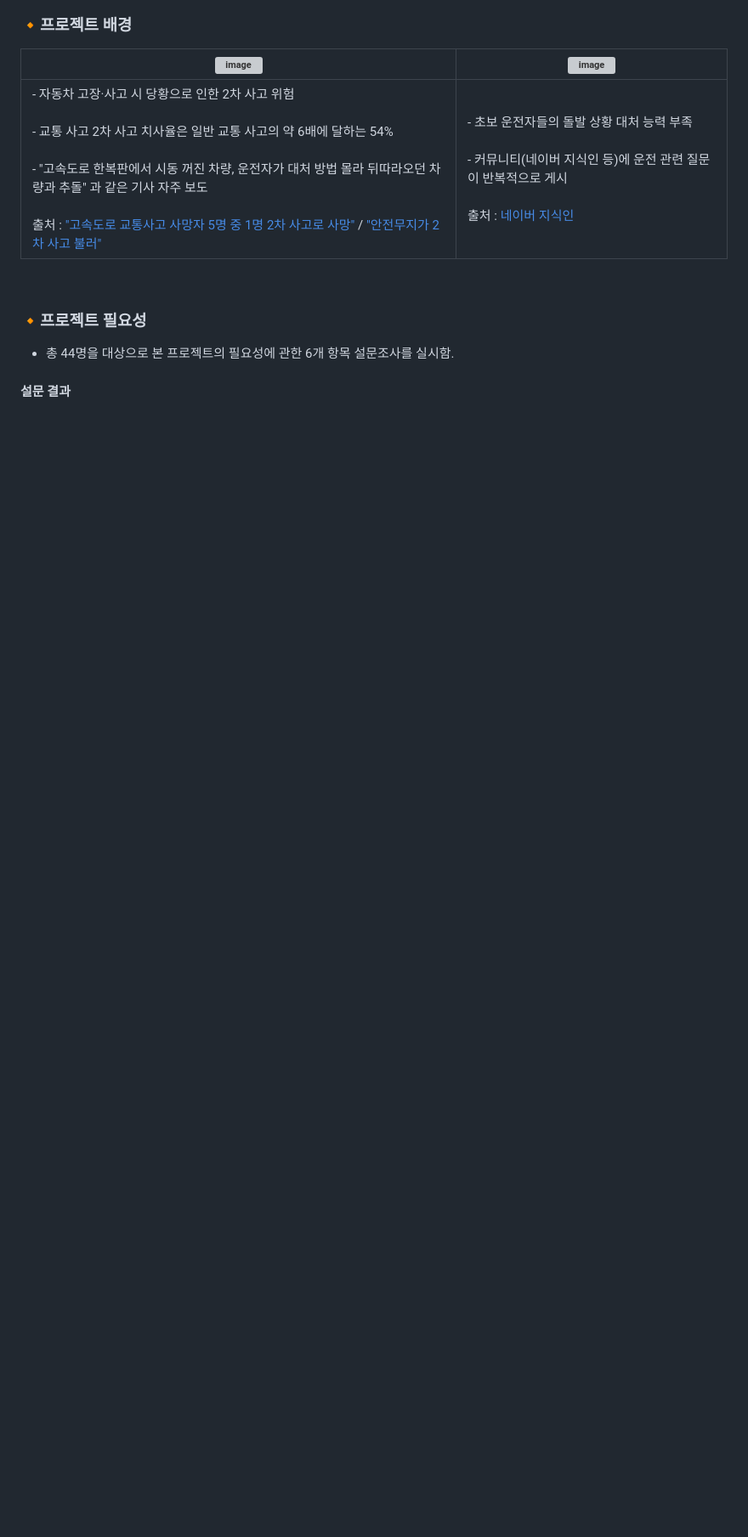
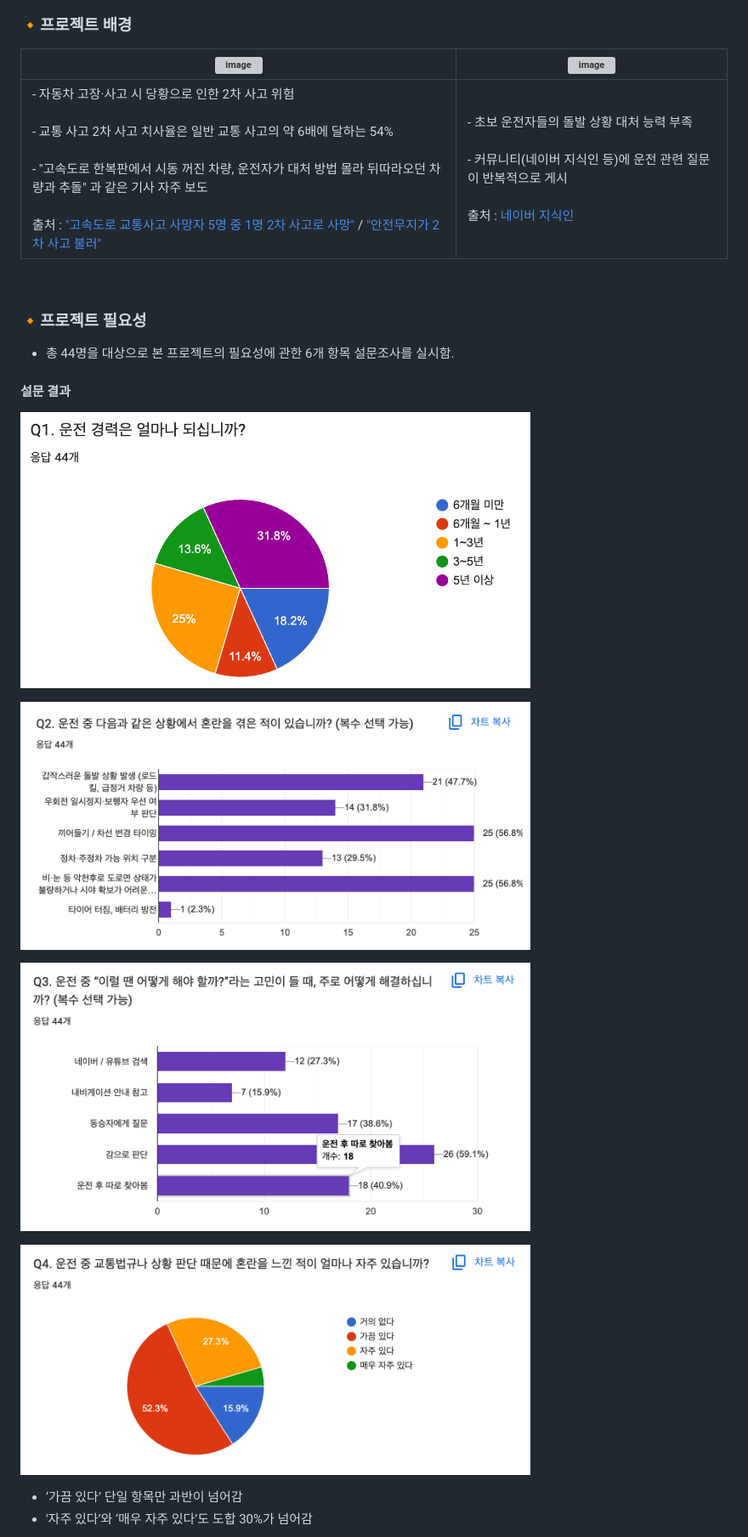
Before and after one commit to SKNETWORKS-FAMILY-AICAMP/SKN17-4th-5Team, a Markdown page: README.md, the part around one of its changes. Shown at 85% size. Drawn GitHub-style; blank space fills up the shorter version; grey boxes are pictures that could not be loaded.

```diff
--- a/README.md
+++ b/README.md
@@ -29,3 +29,24 @@
 * 총 44명을 대상으로 본 프로젝트의 필요성에 관한 6개 항목 설문조사를 실시함.
 
 #### 설문 결과
+<p>
+  <img src="images/s_q1.png" width="600">
+</p>
+
+<p>
+  <img src="images/s_q2.png" width="600">
+</p>
+
+<p>
+  <img src="images/s_q3.png" width="600">
+</p>
+
+<p>
+  <img src="images/s_q4.png" width="600">
+  <ul>
+  <li>‘가끔 있다’ 단일 항목만 과반이 넘어감</li>
+  <li>'자주 있다’와 ‘매우 자주 있다’도 도합 30%가 넘어감</li>
+  </ul>
+</p>
+
+
```
Also changed, not shown: other parts of README.md (+14 -0 lines).
